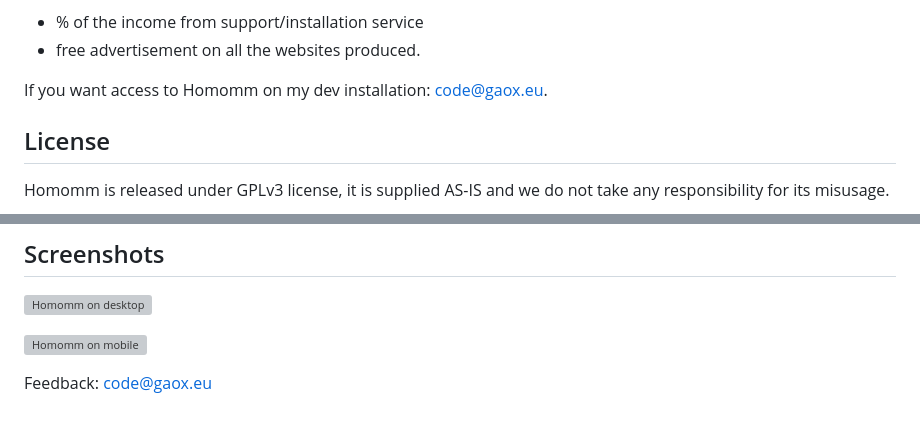
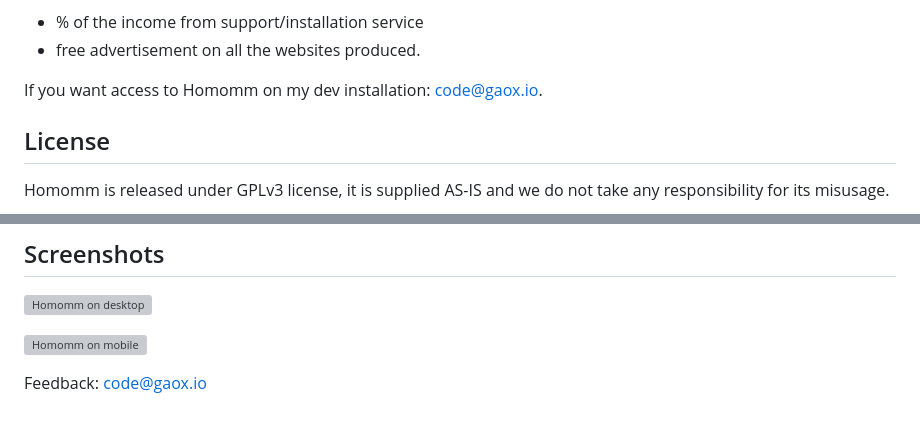
Before and after one commit to par7133/Homomm, a Markdown page: README.md, 2 parts joined by grey strips. Drawn GitHub-style; grey boxes are pictures that could not be loaded.

```diff
--- a/README.md
+++ b/README.md
@@ -21,7 +21,7 @@ What NuMode can offer in exchange:
 - % of the income from support/installation service
 - free advertisement on all the websites produced.
 
-If you want access to Homomm on my dev installation: code@gaox.eu.
+If you want access to Homomm on my dev installation: code@gaox.io.
 
 ## License
 
@@ -67,4 +67,4 @@ To help please donate by clicking <a href="https://gaox.io/l/dona1">https://gaox
  ![Homomm on mobile](/Public/static/res/screenshot2.png)
 
 
-Feedback: <a href="mailto:code@gaox.eu">code@gaox.eu</a>
+Feedback: <a href="mailto:code@gaox.io">code@gaox.io</a>
```
